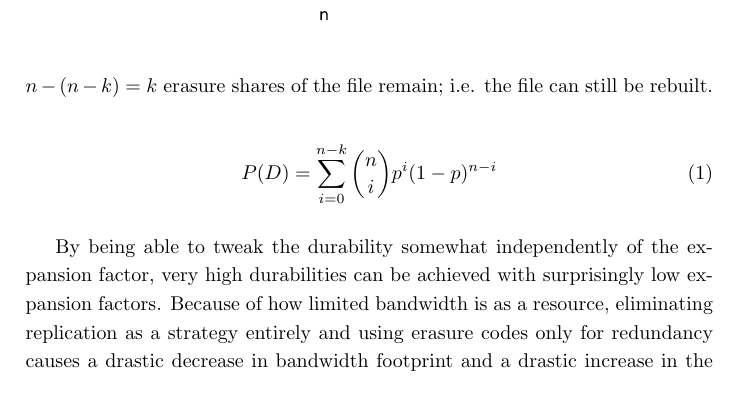
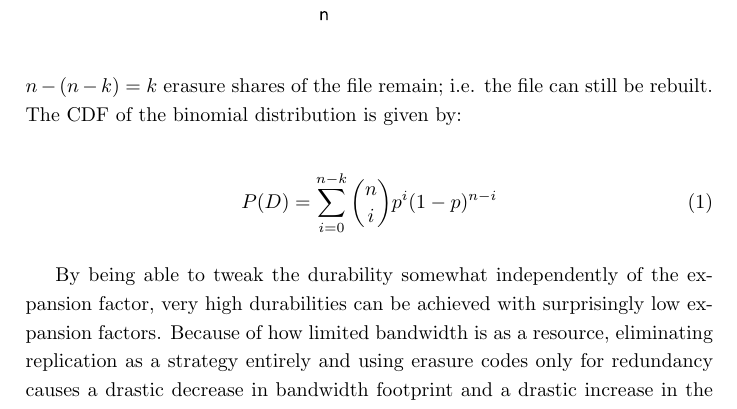
Before and after one commit to storj/whitepaper, a LaTeX paper (storj-whitepaper-v3.tex): part of page 11 of 40, cut so that both start at the same text. Compiled offline with pdfLaTeX.

```diff
--- a/storj-whitepaper-v3.tex
+++ b/storj-whitepaper-v3.tex
@@ -434,7 +434,7 @@
 framework.
 
 With the simplifying assumption that every node has an equal probability of
-failure $p$, one can gain more intuition by modeling file durability as the CDF of the binomial distribution, as seen in Equation \eqref{eq:binom_cdf}. In this case, $P(D)$ represents the probability that at most $n-k$ erasure shares are lost for a given file, so that $n-(n-k)=k$ erasure shares of the file remain; i.e. the file can still be rebuilt.
+failure $p$, one can gain more intuition by modeling file durability as the CDF of the binomial distribution, as seen in Equation \eqref{eq:binom_cdf}. In this case, $P(D)$ represents the probability that at most $n-k$ erasure shares are lost for a given file, so that $n-(n-k)=k$ erasure shares of the file remain; i.e. the file can still be rebuilt. The CDF of the binomial distribution is given by:
 
 \begin{equation}
 P(D) = \sum_{i=0}^{n-k} \binom{n}{i} p^i (1-p)^{n-i}\label{eq:binom_cdf}
```
Also changed, not shown: storj-whitepaper-v3.pdf, 1 other file.
